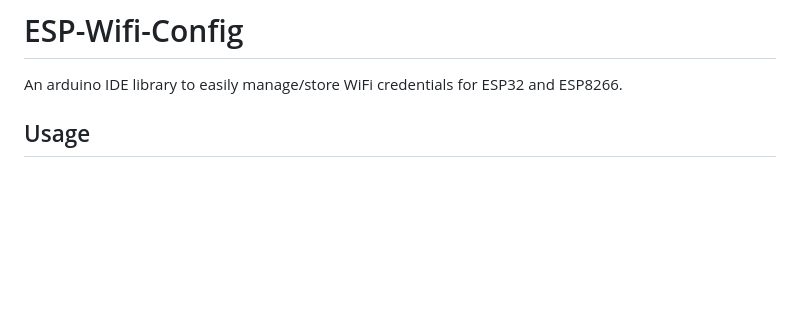
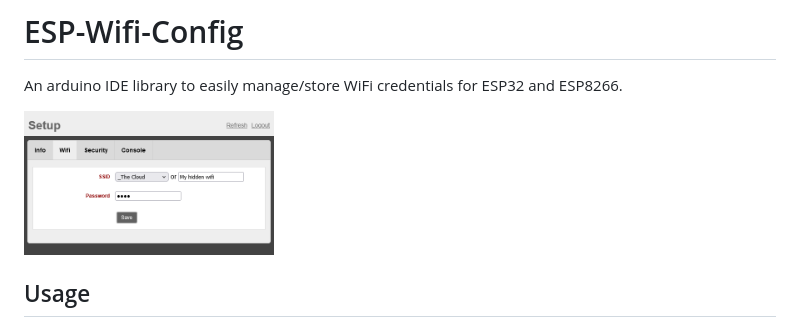
Before and after one commit to tabahi/ESP-Wifi-Config, a Markdown page: README.md, the part around the change printed below. GitHub-like rendering; pictures changed too: screenshots/7.png (added); blank space fills up the shorter version.

Commit message:
picture

```diff
--- a/README.md
+++ b/README.md
@@ -1,5 +1,11 @@
 # ESP-Wifi-Config
  An arduino IDE library to easily manage/store WiFi credentials for ESP32 and ESP8266.
+
+
+
+<img src="https://raw.githubusercontent.com/tabahi/ESP-Wifi-Config/master/screenshots/7.png" alt="drawing" width="250"/>
+
+
 
 ## Usage
 
```
Also changed, not shown: other parts of README.md (+2 -0 lines).
